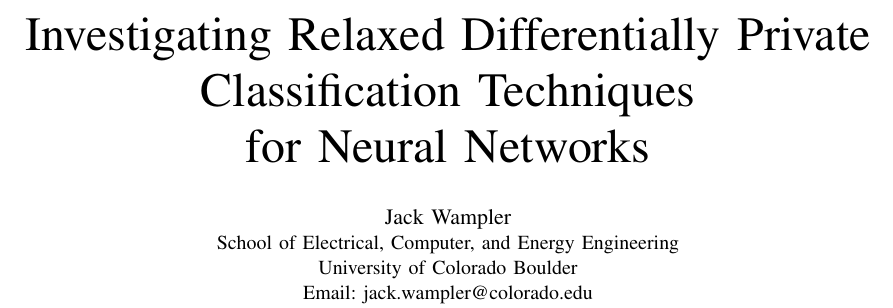
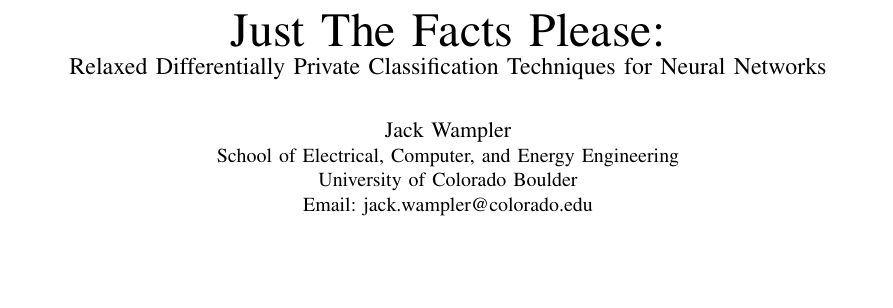
Before and after one commit to jmwample/diff-nn, a LaTeX paper (differential_nets_prop.tex): part of page 1 of 3 before the commit and part of page 1 of 2 after it, cut at the place of the change, the shorter picture padded with empty space. Compiled offline with pdfLaTeX.

Commit message:
title update

```diff
--- a/differential_nets_prop.tex
+++ b/differential_nets_prop.tex
@@ -26,7 +26,7 @@
 
 \input{figures}
 
-\title{Investigating Relaxed Differentially Private Classification Techniques \protect\\ for Neural Networks}
+\title{Just The Facts Please:\\\large Relaxed Differentially Private Classification Techniques for Neural Networks}
 
 
 \author{\IEEEauthorblockN{Jack Wampler}
```
